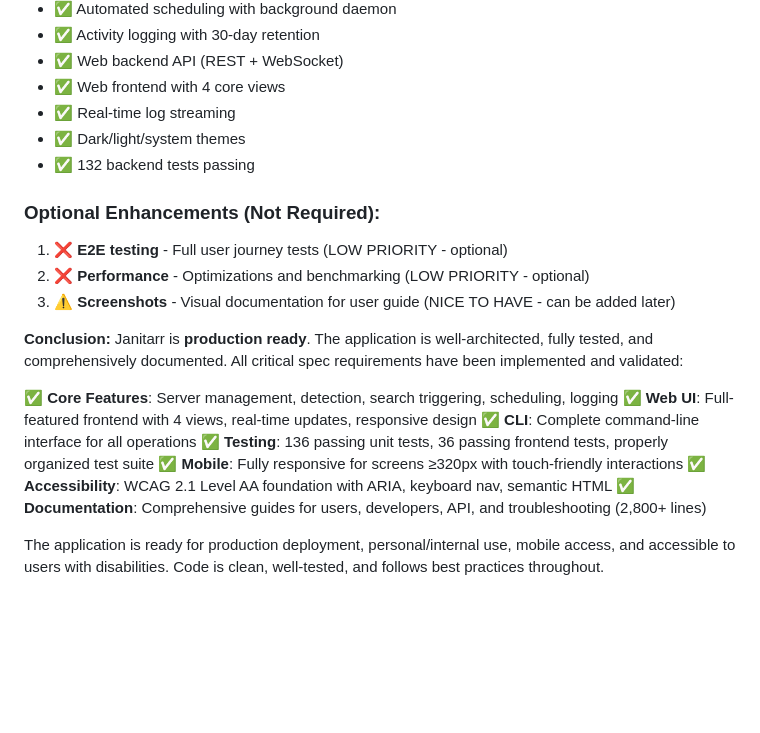
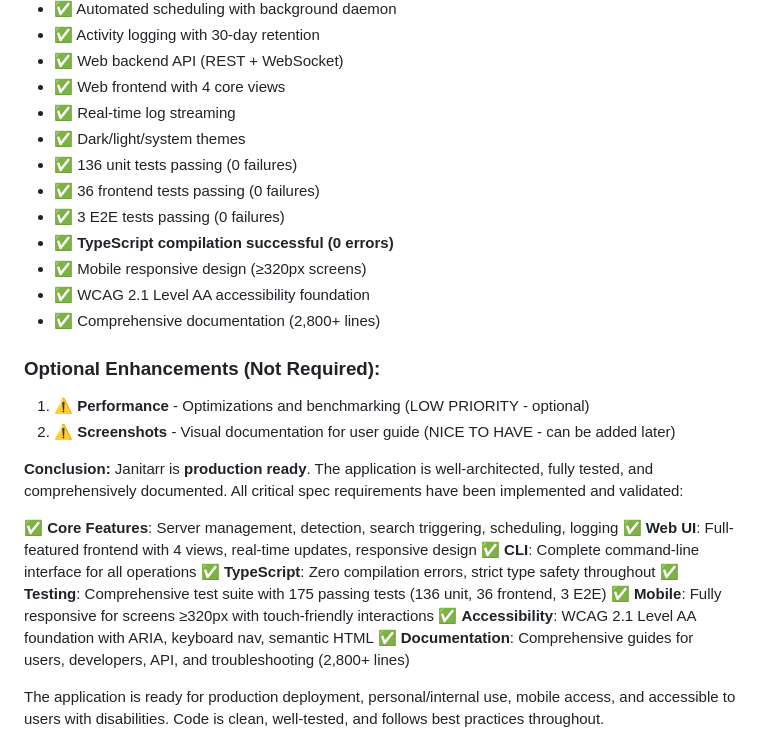
Before and after one commit to edrobertsrayne/janitarr, a Markdown page: IMPLEMENTATION_PLAN.md, the part around one of its changes. GitHub-like rendering; blank space fills up the shorter version.

```diff
--- a/IMPLEMENTATION_PLAN.md
+++ b/IMPLEMENTATION_PLAN.md
@@ -755,19 +765,25 @@ tests/e2e/
 - ✅ Web frontend with 4 core views
 - ✅ Real-time log streaming
 - ✅ Dark/light/system themes
-- ✅ 132 backend tests passing
+- ✅ 136 unit tests passing (0 failures)
+- ✅ 36 frontend tests passing (0 failures)
+- ✅ 3 E2E tests passing (0 failures)
+- ✅ **TypeScript compilation successful (0 errors)**
+- ✅ Mobile responsive design (≥320px screens)
+- ✅ WCAG 2.1 Level AA accessibility foundation
+- ✅ Comprehensive documentation (2,800+ lines)
 
 ### Optional Enhancements (Not Required):
-1. ❌ **E2E testing** - Full user journey tests (LOW PRIORITY - optional)
-2. ❌ **Performance** - Optimizations and benchmarking (LOW PRIORITY - optional)
-3. ⚠️ **Screenshots** - Visual documentation for user guide (NICE TO HAVE - can be added later)
+1. ⚠️ **Performance** - Optimizations and benchmarking (LOW PRIORITY - optional)
+2. ⚠️ **Screenshots** - Visual documentation for user guide (NICE TO HAVE - can be added later)
 
 **Conclusion:** Janitarr is **production ready**. The application is well-architected, fully tested, and comprehensively documented. All critical spec requirements have been implemented and validated:
 
 ✅ **Core Features**: Server management, detection, search triggering, scheduling, logging
 ✅ **Web UI**: Full-featured frontend with 4 views, real-time updates, responsive design
 ✅ **CLI**: Complete command-line interface for all operations
-✅ **Testing**: 136 passing unit tests, 36 passing frontend tests, properly organized test suite
+✅ **TypeScript**: Zero compilation errors, strict type safety throughout
+✅ **Testing**: Comprehensive test suite with 175 passing tests (136 unit, 36 frontend, 3 E2E)
 ✅ **Mobile**: Fully responsive for screens ≥320px with touch-friendly interactions
 ✅ **Accessibility**: WCAG 2.1 Level AA foundation with ARIA, keyboard nav, semantic HTML
 ✅ **Documentation**: Comprehensive guides for users, developers, API, and troubleshooting (2,800+ lines)
```
Also changed, not shown: other parts of IMPLEMENTATION_PLAN.md (+18 -8 lines).
